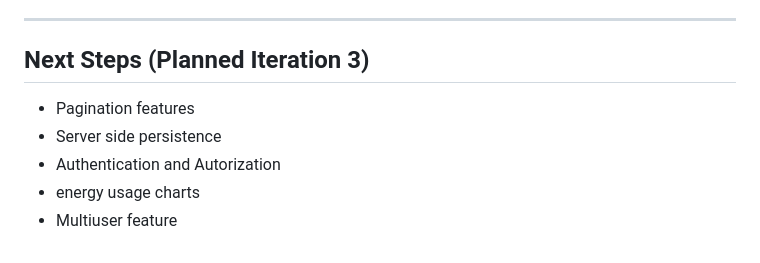
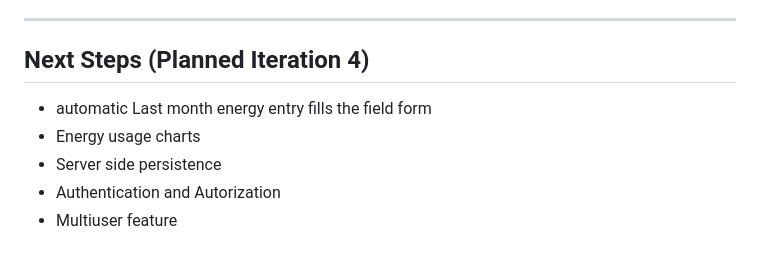
Before and after one commit to rodx1977/energy-tracker, a Markdown page: README.md, the part around the change. Drawn GitHub-style.

Commit message:
README updated for the roadmap

```diff
--- a/README.md
+++ b/README.md
@@ -91,10 +91,9 @@ monthly-energy-tracker/
 
 ---
 
-## Next Steps (Planned Iteration 3)
-
-- Pagination features
+## Next Steps (Planned Iteration 4)
+- automatic Last month energy entry fills the field form
+- Energy usage charts
 - Server side persistence
 - Authentication and Autorization
-- energy usage charts
 - Multiuser feature
```
